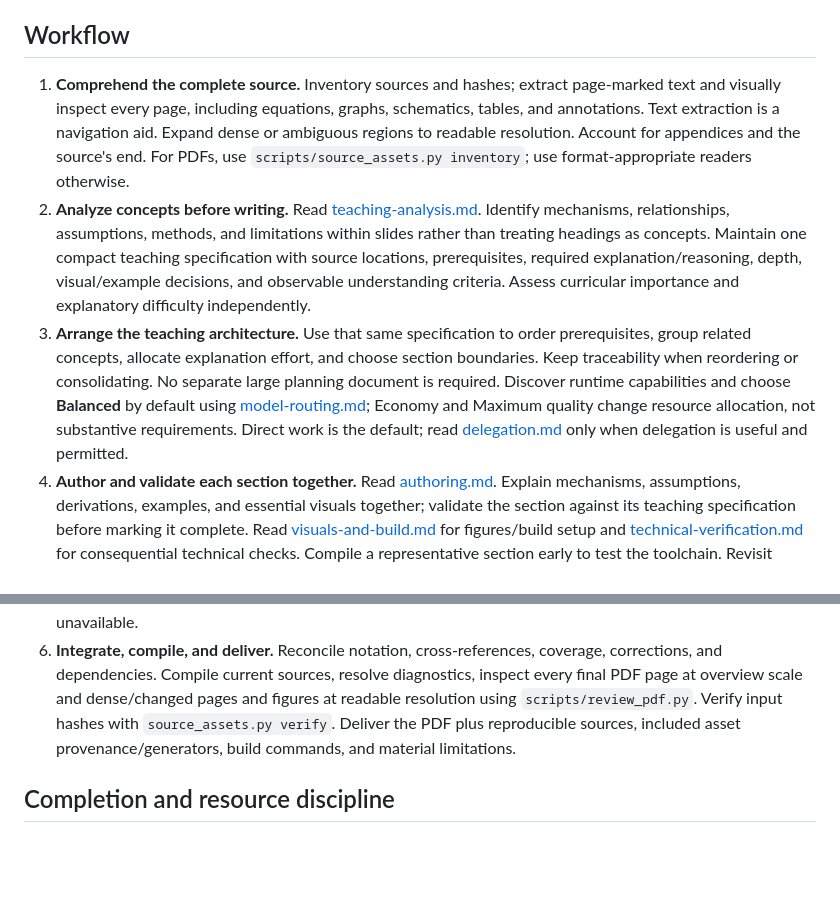
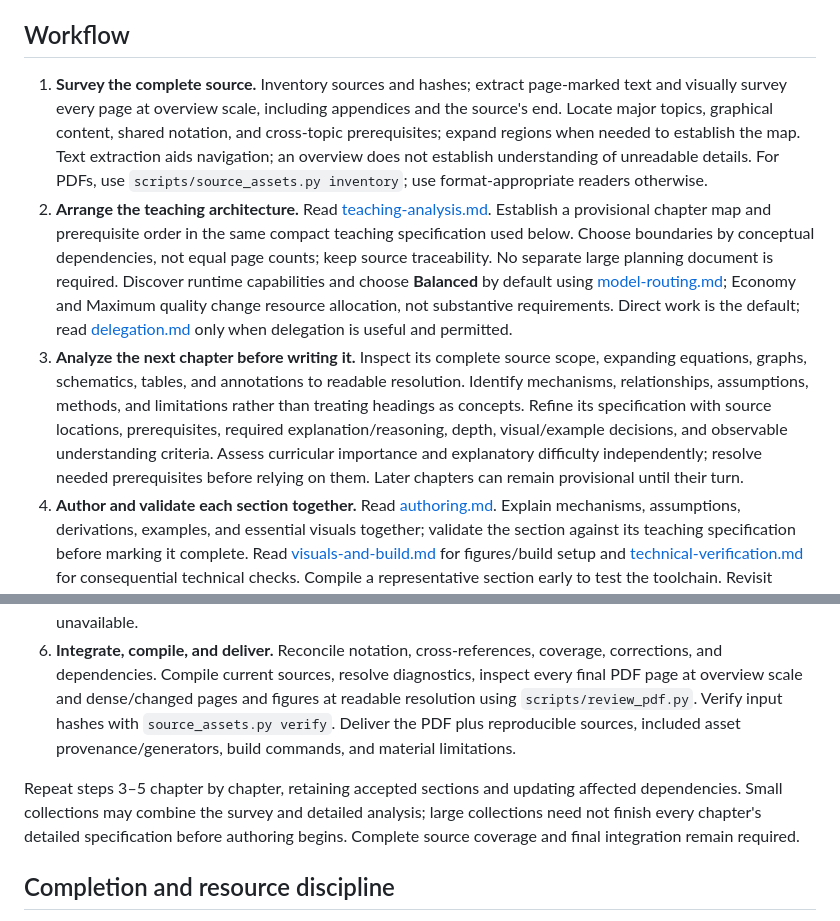
Before and after one commit to AngelosGkelias/textbook-notes, a Markdown page: SKILL.md, 2 parts joined by grey strips. Drawn GitHub-style; blank space fills up the shorter version.

```diff
--- a/SKILL.md
+++ b/SKILL.md
@@ -13,12 +13,14 @@ Use **Typst first**, retaining working templates, source tools, and styling. Pre
 
 ## Workflow
 
-1. **Comprehend the complete source.** Inventory sources and hashes; extract page-marked text and visually inspect every page, including equations, graphs, schematics, tables, and annotations. Text extraction is a navigation aid. Expand dense or ambiguous regions to readable resolution. Account for appendices and the source's end. For PDFs, use `scripts/source_assets.py inventory`; use format-appropriate readers otherwise.
-2. **Analyze concepts before writing.** Read [teaching-analysis.md](references/teaching-analysis.md). Identify mechanisms, relationships, assumptions, methods, and limitations within slides rather than treating headings as concepts. Maintain one compact teaching specification with source locations, prerequisites, required explanation/reasoning, depth, visual/example decisions, and observable understanding criteria. Assess curricular importance and explanatory difficulty independently.
-3. **Arrange the teaching architecture.** Use that same specification to order prerequisites, group related concepts, allocate explanation effort, and choose section boundaries. Keep traceability when reordering or consolidating. No separate large planning document is required. Discover runtime capabilities and choose **Balanced** by default using [model-routing.md](references/model-routing.md); Economy and Maximum quality change resource allocation, not substantive requirements. Direct work is the default; read [delegation.md](references/delegation.md) only when delegation is useful and permitted.
+1. **Survey the complete source.** Inventory sources and hashes; extract page-marked text and visually survey every page at overview scale, including appendices and the source's end. Locate major topics, graphical content, shared notation, and cross-topic prerequisites; expand regions when needed to establish the map. Text extraction aids navigation; an overview does not establish understanding of unreadable details. For PDFs, use `scripts/source_assets.py inventory`; use format-appropriate readers otherwise.
+2. **Arrange the teaching architecture.** Read [teaching-analysis.md](references/teaching-analysis.md). Establish a provisional chapter map and prerequisite order in the same compact teaching specification used below. Choose boundaries by conceptual dependencies, not equal page counts; keep source traceability. No separate large planning document is required. Discover runtime capabilities and choose **Balanced** by default using [model-routing.md](references/model-routing.md); Economy and Maximum quality change resource allocation, not substantive requirements. Direct work is the default; read [delegation.md](references/delegation.md) only when delegation is useful and permitted.
+3. **Analyze the next chapter before writing it.** Inspect its complete source scope, expanding equations, graphs, schematics, tables, and annotations to readable resolution. Identify mechanisms, relationships, assumptions, methods, and limitations rather than treating headings as concepts. Refine its specification with source locations, prerequisites, required explanation/reasoning, depth, visual/example decisions, and observable understanding criteria. Assess curricular importance and explanatory difficulty independently; resolve needed prerequisites before relying on them. Later chapters can remain provisional until their turn.
 4. **Author and validate each section together.** Read [authoring.md](references/authoring.md). Explain mechanisms, assumptions, derivations, examples, and essential visuals together; validate the section against its teaching specification before marking it complete. Read [visuals-and-build.md](references/visuals-and-build.md) for figures/build setup and [technical-verification.md](references/technical-verification.md) for consequential technical checks. Compile a representative section early to test the toolchain. Revisit completed sections only for an identified defect or changed dependency.
 5. **Review teaching and technical accuracy independently.** Read [pedagogical-review.md](references/pedagogical-review.md). Compare raw sources, teaching specifications, and actual chapters; audit all substantive coverage and probe understanding with targeted teach-back questions. Use a separate reviewer where available and justified, with deeper review for difficult or consequential concepts. Technical reconstruction and teaching review are distinct from PDF checks. Repair affected sections and their dependents; disclose self-review if an independent reviewer is unavailable.
 6. **Integrate, compile, and deliver.** Reconcile notation, cross-references, coverage, corrections, and dependencies. Compile current sources, resolve diagnostics, inspect every final PDF page at overview scale and dense/changed pages and figures at readable resolution using `scripts/review_pdf.py`. Verify input hashes with `source_assets.py verify`. Deliver the PDF plus reproducible sources, included asset provenance/generators, build commands, and material limitations.
+
+Repeat steps 3–5 chapter by chapter, retaining accepted sections and updating affected dependencies. Small collections may combine the survey and detailed analysis; large collections need not finish every chapter's detailed specification before authoring begins. Complete source coverage and final integration remain required.
 
 ## Completion and resource discipline
 
```
Also changed, not shown: references/authoring.md (+1 -1 lines), references/teaching-analysis.md (+6 -4 lines).
